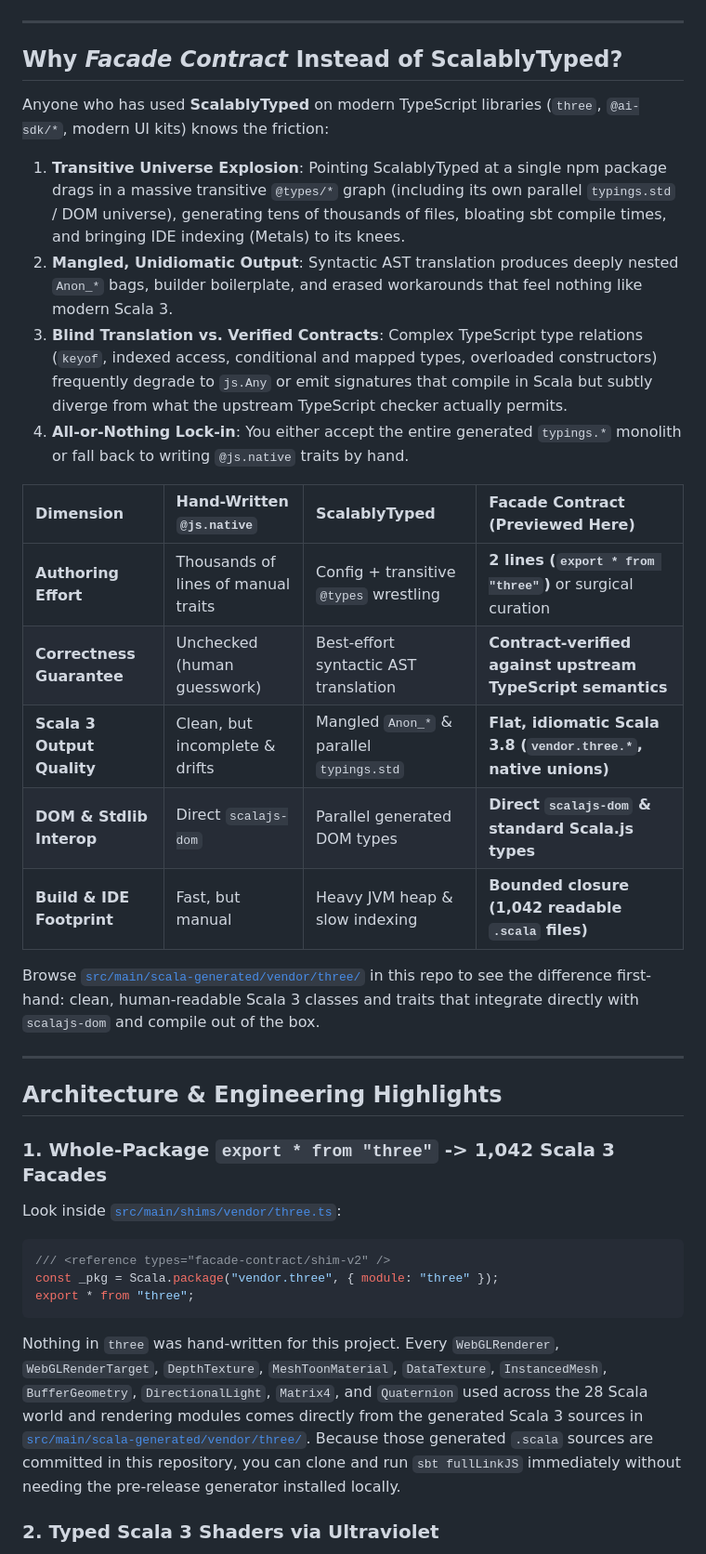
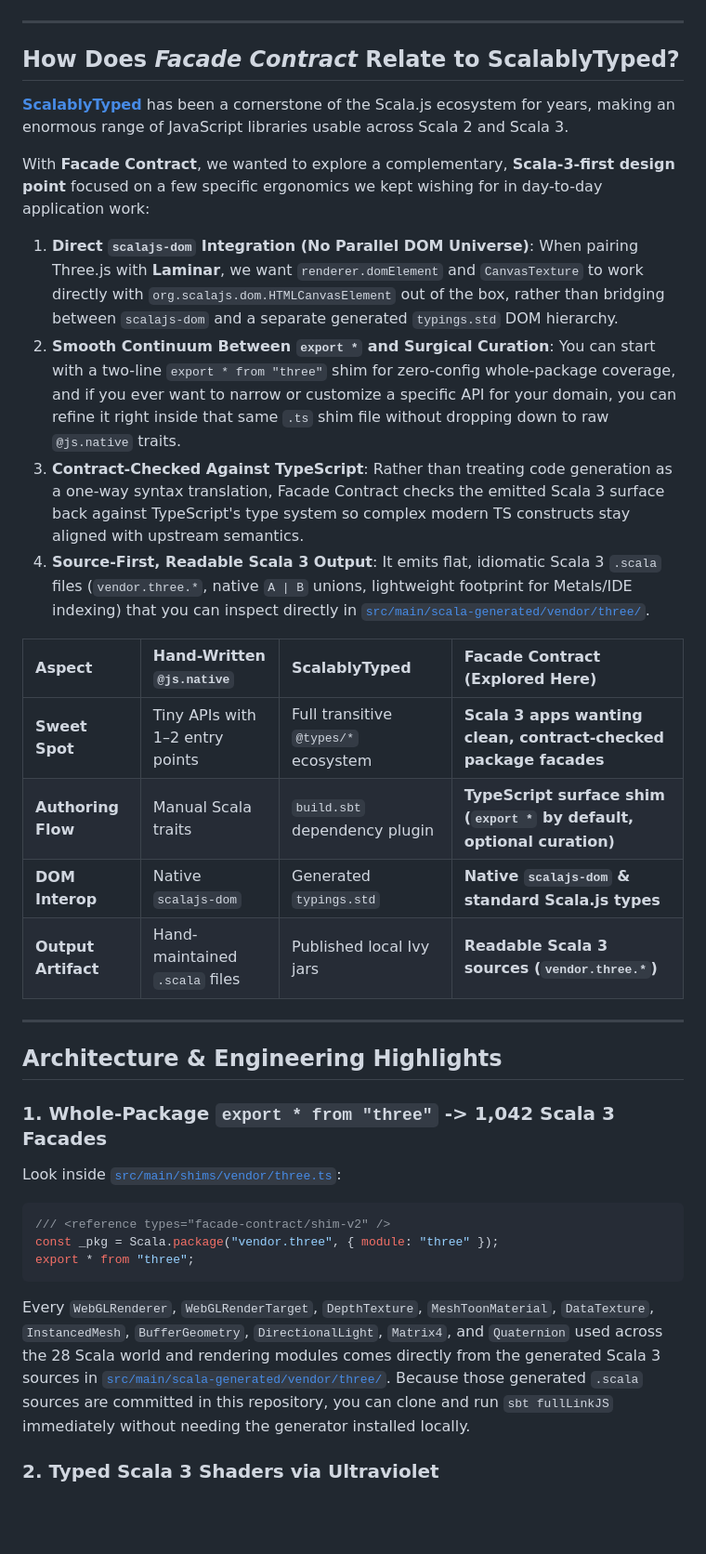
Before and after one commit to miueon/sakura-crossing-scalajs, a Markdown page: README.md, the part around one of its changes. Shown at 93% size. Rendered like a GitHub page; blank space fills up the shorter version.

Commit message:
docs: soften tone and frame Facade Contract as complementary to ScalablyTyped

````diff
--- a/README.md
+++ b/README.md
@@ -24,24 +24,23 @@ A procedural anime-NPR 3D Japanese railway crossing and neighborhood built in **
 
 ---
 
-## Why _Facade Contract_ Instead of ScalablyTyped?
+## How Does _Facade Contract_ Relate to ScalablyTyped?
 
-Anyone who has used **ScalablyTyped** on modern TypeScript libraries (`three`, `@ai-sdk/*`, modern UI kits) knows the friction:
+[**ScalablyTyped**](https://scalablytyped.org/) has been a cornerstone of the Scala.js ecosystem for years, making an enormous range of JavaScript libraries usable across Scala 2 and Scala 3.
 
-1. **Transitive Universe Explosion**: Pointing ScalablyTyped at a single npm package drags in a massive transitive `@types/*` graph (including its own parallel `typings.std` / DOM universe), generating tens of thousands of files, bloating sbt compile times, and bringing IDE indexing (Metals) to its knees.
-2. **Mangled, Unidiomatic Output**: Syntactic AST translation produces deeply nested `Anon_*` bags, builder boilerplate, and erased workarounds that feel nothing like modern Scala 3.
-3. **Blind Translation vs. Verified Contracts**: Complex TypeScript type relations (`keyof`, indexed access, conditional and mapped types, overloaded constructors) frequently degrade to `js.Any` or emit signatures that compile in Scala but subtly diverge from what the upstream TypeScript checker actually permits.
-4. **All-or-Nothing Lock-in**: You either accept the entire generated `typings.*` monolith or fall back to writing `@js.native` traits by hand.
+With **Facade Contract**, we wanted to explore a complementary, **Scala-3-first design point** focused on a few specific ergonomics we kept wishing for in day-to-day application work:
 
-| Dimension | Hand-Written `@js.native` | ScalablyTyped | **Facade Contract (Previewed Here)** |
+1. **Direct `scalajs-dom` Integration (No Parallel DOM Universe)**: When pairing Three.js with **Laminar**, we want `renderer.domElement` and `CanvasTexture` to work directly with `org.scalajs.dom.HTMLCanvasElement` out of the box, rather than bridging between `scalajs-dom` and a separate generated `typings.std` DOM hierarchy.
+2. **Smooth Continuum Between `export *` and Surgical Curation**: You can start with a two-line `export * from "three"` shim for zero-config whole-package coverage, and if you ever want to narrow or customize a specific API for your domain, you can refine it right inside that same `.ts` shim file without dropping down to raw `@js.native` traits.
+3. **Contract-Checked Against TypeScript**: Rather than treating code generation as a one-way syntax translation, Facade Contract checks the emitted Scala 3 surface back against TypeScript's type system so complex modern TS constructs stay aligned with upstream semantics.
+4. **Source-First, Readable Scala 3 Output**: It emits flat, idiomatic Scala 3 `.scala` files (`vendor.three.*`, native `A | B` unions, lightweight footprint for Metals/IDE indexing) that you can inspect directly in [`src/main/scala-generated/vendor/three/`](src/main/scala-generated/vendor/three/).
+
+| Aspect | Hand-Written `@js.native` | ScalablyTyped | **Facade Contract (Explored Here)** |
 | :--- | :--- | :--- | :--- |
-| **Authoring Effort** | Thousands of lines of manual traits | Config + transitive `@types` wrestling | **2 lines (`export * from "three"`)** or surgical curation |
-| **Correctness Guarantee** | Unchecked (human guesswork) | Best-effort syntactic AST translation | **Contract-verified against upstream TypeScript semantics** |
-| **Scala 3 Output Quality** | Clean, but incomplete & drifts | Mangled `Anon_*` & parallel `typings.std` | **Flat, idiomatic Scala 3.8 (`vendor.three.*`, native unions)** |
-| **DOM & Stdlib Interop** | Direct `scalajs-dom` | Parallel generated DOM types | **Direct `scalajs-dom` & standard Scala.js types** |
-| **Build & IDE Footprint** | Fast, but manual | Heavy JVM heap & slow indexing | **Bounded closure (1,042 readable `.scala` files)** |
-
-Browse [`src/main/scala-generated/vendor/three/`](src/main/scala-generated/vendor/three/) in this repo to see the difference first-hand: clean, human-readable Scala 3 classes and traits that integrate directly with `scalajs-dom` and compile out of the box.
+| **Sweet Spot** | Tiny APIs with 1–2 entry points | Full transitive `@types/*` ecosystem | **Scala 3 apps wanting clean, contract-checked package facades** |
+| **Authoring Flow** | Manual Scala traits | `build.sbt` dependency plugin | **TypeScript surface shim (`export *` by default, optional curation)** |
+| **DOM Interop** | Native `scalajs-dom` | Generated `typings.std` | **Native `scalajs-dom` & standard Scala.js types** |
+| **Output Artifact** | Hand-maintained `.scala` files | Published local Ivy jars | **Readable Scala 3 sources (`vendor.three.*`)** |
 
 ---
 
@@ -56,7 +55,7 @@ const _pkg = Scala.package("vendor.three", { module: "three" });
 export * from "three";
 ```
 
-Nothing in `three` was hand-written for this project. Every `WebGLRenderer`, `WebGLRenderTarget`, `DepthTexture`, `MeshToonMaterial`, `DataTexture`, `InstancedMesh`, `BufferGeometry`, `DirectionalLight`, `Matrix4`, and `Quaternion` used across the 28 Scala world and rendering modules comes directly from the generated Scala 3 sources in [`src/main/scala-generated/vendor/three/`](src/main/scala-generated/vendor/three/). Because those generated `.scala` sources are committed in this repository, you can clone and run `sbt fullLinkJS` immediately without needing the pre-release generator installed locally.
+Every `WebGLRenderer`, `WebGLRenderTarget`, `DepthTexture`, `MeshToonMaterial`, `DataTexture`, `InstancedMesh`, `BufferGeometry`, `DirectionalLight`, `Matrix4`, and `Quaternion` used across the 28 Scala world and rendering modules comes directly from the generated Scala 3 sources in [`src/main/scala-generated/vendor/three/`](src/main/scala-generated/vendor/three/). Because those generated `.scala` sources are committed in this repository, you can clone and run `sbt fullLinkJS` immediately without needing the generator installed locally.
 
 ### 2. Typed Scala 3 Shaders via Ultraviolet
 All custom GLSL shaders are authored in Scala 3 using [**Ultraviolet**](https://github.com/PurpleKingdomGames/ultraviolet) and compiled to GLSL at compile time:
````
Also changed, not shown: other parts of README.md (+4 -4 lines).
